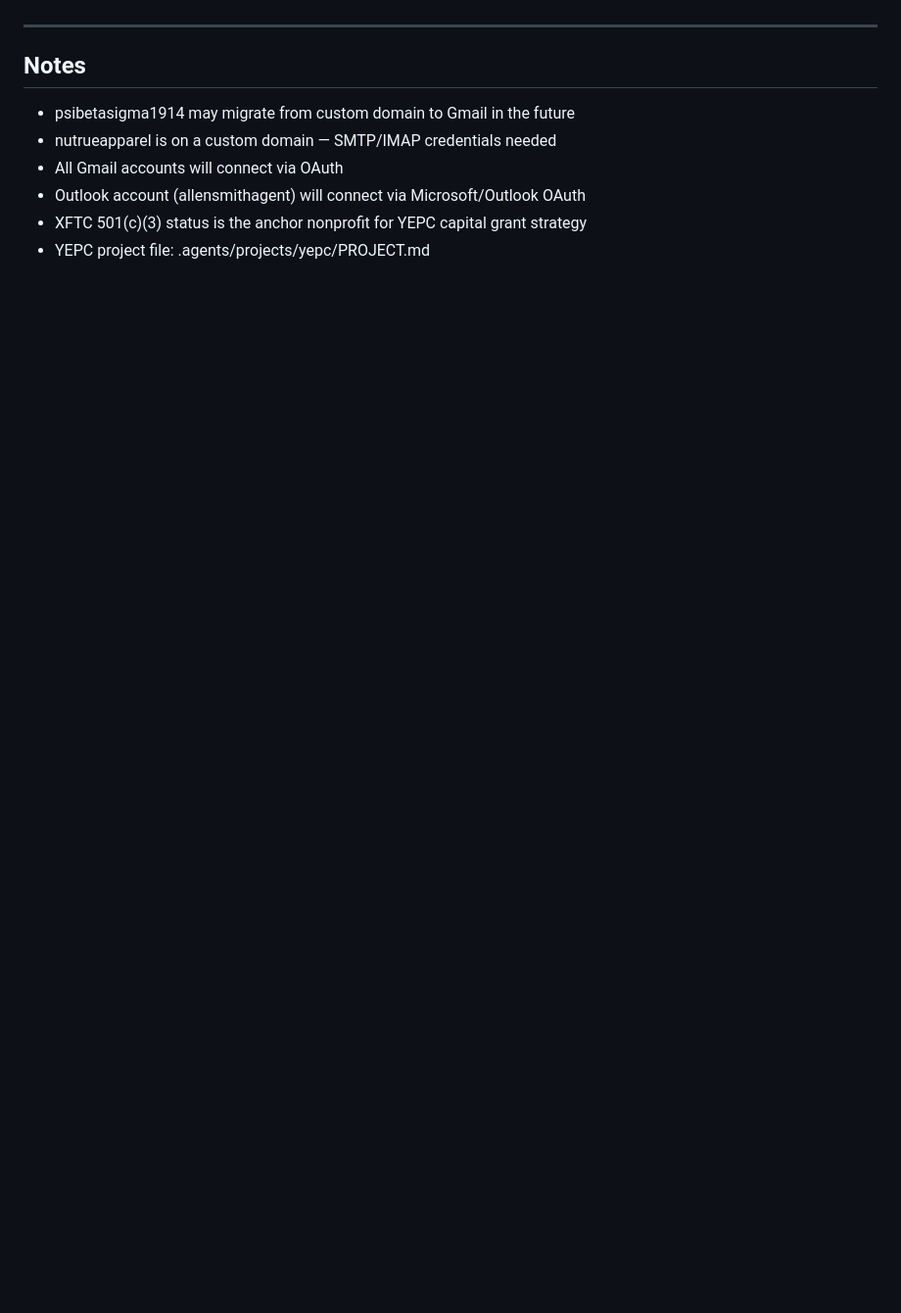
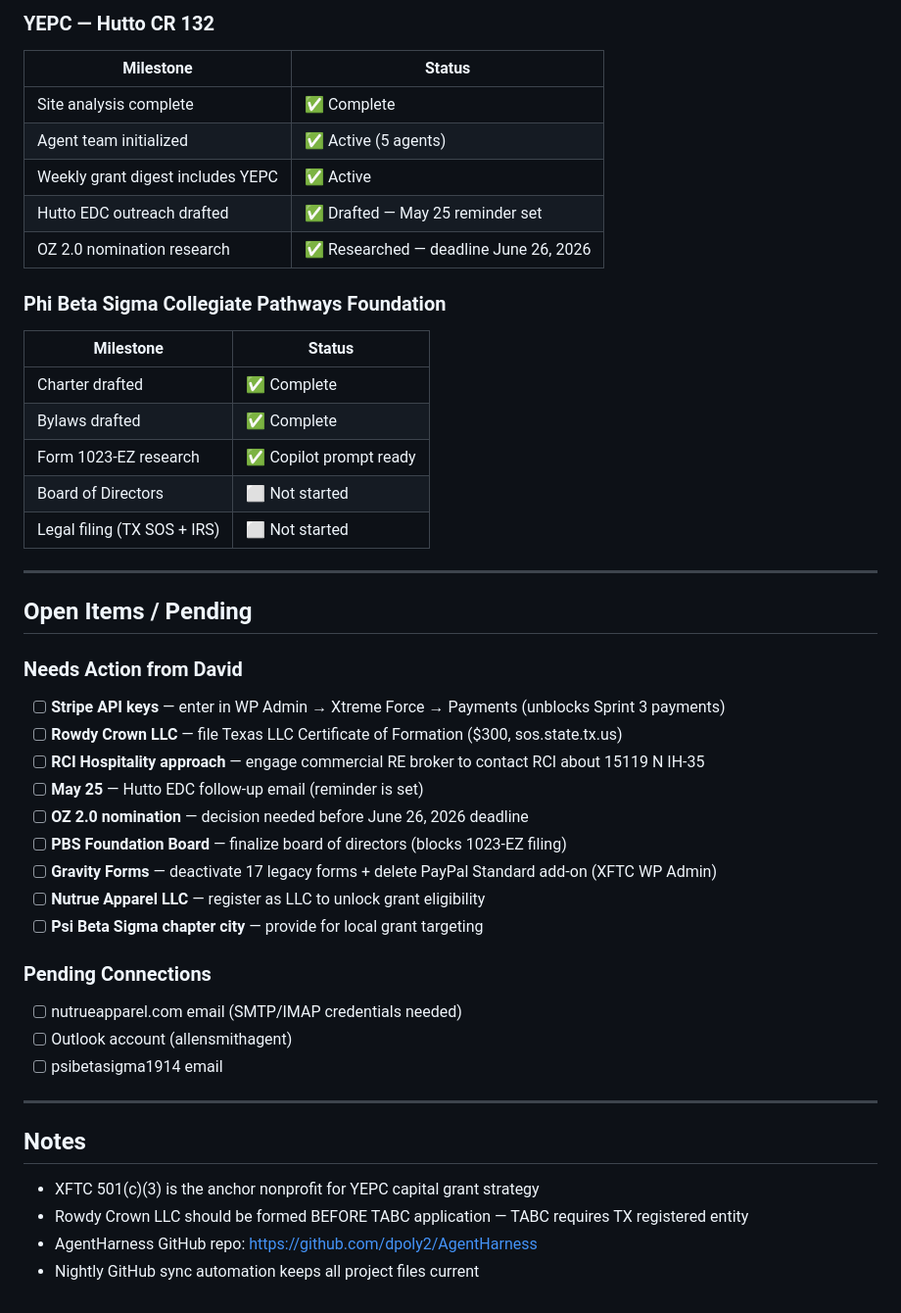
Before and after one commit to dpoly2/NewAgentHarness, a Markdown page: .agents/agents/roster.md, the part around one of its changes. Shown at 98% size. GitHub-like rendering; blank space fills up the shorter version.

```diff
--- a/.agents/agents/roster.md
+++ b/.agents/agents/roster.md
@@ -73,10 +107,45 @@
+### YEPC — Hutto CR 132
+| Milestone | Status |
+|-----------|--------|
+| Site analysis complete | ✅ Complete |
+| Agent team initialized | ✅ Active (5 agents) |
+| Weekly grant digest includes YEPC | ✅ Active |
+| Hutto EDC outreach drafted | ✅ Drafted — May 25 reminder set |
+| OZ 2.0 nomination research | ✅ Researched — deadline June 26, 2026 |
+
+### Phi Beta Sigma Collegiate Pathways Foundation
+| Milestone | Status |
+|-----------|--------|
+| Charter drafted | ✅ Complete |
+| Bylaws drafted | ✅ Complete |
+| Form 1023-EZ research | ✅ Copilot prompt ready |
+| Board of Directors | ⬜ Not started |
+| Legal filing (TX SOS + IRS) | ⬜ Not started |
+
+---
+
+## Open Items / Pending
+
+### Needs Action from David
+- [ ] **Stripe API keys** — enter in WP Admin → Xtreme Force → Payments (unblocks Sprint 3 payments)
+- [ ] **Rowdy Crown LLC** — file Texas LLC Certificate of Formation ($300, sos.state.tx.us)
+- [ ] **RCI Hospitality approach** — engage commercial RE broker to contact RCI about 15119 N IH-35
+- [ ] **May 25** — Hutto EDC follow-up email (reminder is set)
+- [ ] **OZ 2.0 nomination** — decision needed before June 26, 2026 deadline
+- [ ] **PBS Foundation Board** — finalize board of directors (blocks 1023-EZ filing)
+- [ ] **Gravity Forms** — deactivate 17 legacy forms + delete PayPal Standard add-on (XFTC WP Admin)
+- [ ] **Nutrue Apparel LLC** — register as LLC to unlock grant eligibility
+- [ ] **Psi Beta Sigma chapter city** — provide for local grant targeting
+
+### Pending Connections
+- [ ] nutrueapparel.com email (SMTP/IMAP credentials needed)
+- [ ] Outlook account (allensmithagent)
+- [ ] psibetasigma1914 email
 
 ---
 
 ## Notes
-- psibetasigma1914 may migrate from custom domain to Gmail in the future
-- nutrueapparel is on a custom domain — SMTP/IMAP credentials needed
-- All Gmail accounts will connect via OAuth
-- Outlook account (allensmithagent) will connect via Microsoft/Outlook OAuth
-- XFTC 501(c)(3) status is the anchor nonprofit for YEPC capital grant strategy
-- YEPC project file: .agents/projects/yepc/PROJECT.md
+- XFTC 501(c)(3) is the anchor nonprofit for YEPC capital grant strategy
+- Rowdy Crown LLC should be formed BEFORE TABC application — TABC requires TX registered entity
+- AgentHarness GitHub repo: https://github.com/dpoly2/AgentHarness
+- Nightly GitHub sync automation keeps all project files current
```
Also changed, not shown: other parts of .agents/agents/roster.md (+54 -20 lines), 1 other file.
